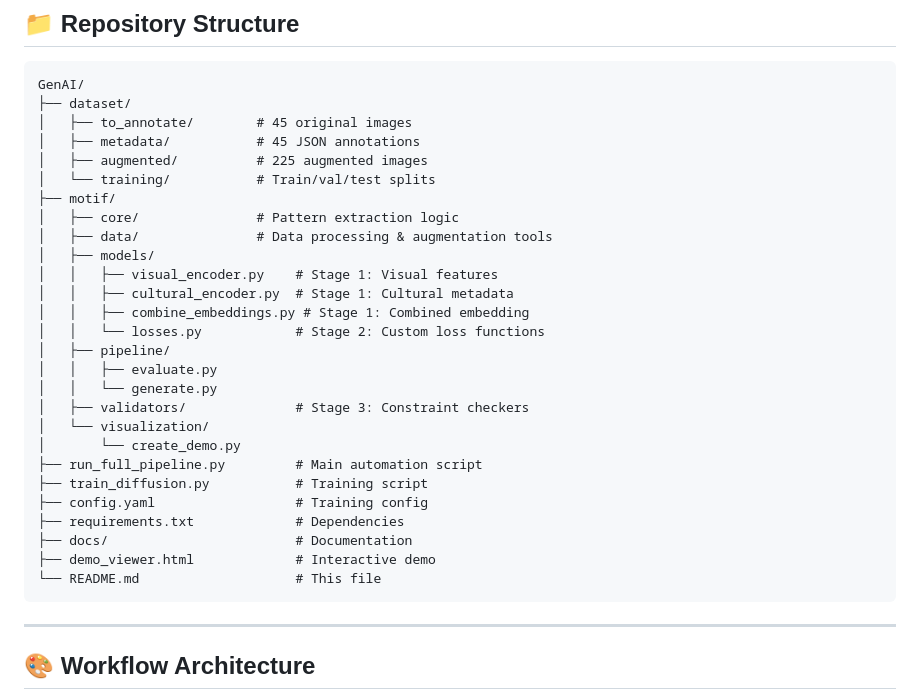
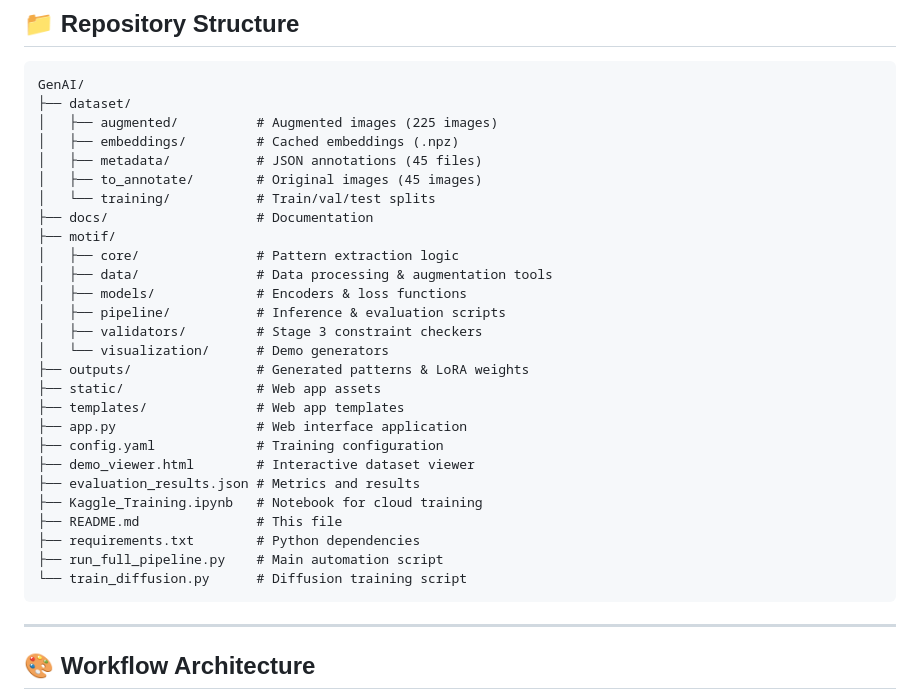
Before and after one commit to ThanhTrunggDEV/GenAI, a Markdown page: README.md, the part around the change. Drawn GitHub-style.

Commit message:
Update project structure documentation in README

````diff
--- a/README.md
+++ b/README.md
@@ -76,31 +76,31 @@ See [`docs/DEPLOYMENT.md`](docs/DEPLOYMENT.md) for detailed instructions.
 ```
 GenAI/
 ├── dataset/
-│   ├── to_annotate/        # 45 original images
-│   ├── metadata/           # 45 JSON annotations
-│   ├── augmented/          # 225 augmented images
+│   ├── augmented/          # Augmented images (225 images)
+│   ├── embeddings/         # Cached embeddings (.npz)
+│   ├── metadata/           # JSON annotations (45 files)
+│   ├── to_annotate/        # Original images (45 images)
 │   └── training/           # Train/val/test splits
+├── docs/                   # Documentation
 ├── motif/
 │   ├── core/               # Pattern extraction logic
 │   ├── data/               # Data processing & augmentation tools
-│   ├── models/
-│   │   ├── visual_encoder.py    # Stage 1: Visual features
-│   │   ├── cultural_encoder.py  # Stage 1: Cultural metadata
-│   │   ├── combine_embeddings.py # Stage 1: Combined embedding
-│   │   └── losses.py            # Stage 2: Custom loss functions
-│   ├── pipeline/
-│   │   ├── evaluate.py
-│   │   └── generate.py
-│   ├── validators/              # Stage 3: Constraint checkers
-│   └── visualization/
-│       └── create_demo.py
-├── run_full_pipeline.py         # Main automation script
-├── train_diffusion.py           # Training script
-├── config.yaml                  # Training config
-├── requirements.txt             # Dependencies
-├── docs/                        # Documentation
-├── demo_viewer.html             # Interactive demo
-└── README.md                    # This file
+│   ├── models/             # Encoders & loss functions
+│   ├── pipeline/           # Inference & evaluation scripts
+│   ├── validators/         # Stage 3 constraint checkers
+│   └── visualization/      # Demo generators
+├── outputs/                # Generated patterns & LoRA weights
+├── static/                 # Web app assets
+├── templates/              # Web app templates
+├── app.py                  # Web interface application
+├── config.yaml             # Training configuration
+├── demo_viewer.html        # Interactive dataset viewer
+├── evaluation_results.json # Metrics and results
+├── Kaggle_Training.ipynb   # Notebook for cloud training
+├── README.md               # This file
+├── requirements.txt        # Python dependencies
+├── run_full_pipeline.py    # Main automation script
+└── train_diffusion.py      # Diffusion training script
 ```
 
 ---
````
